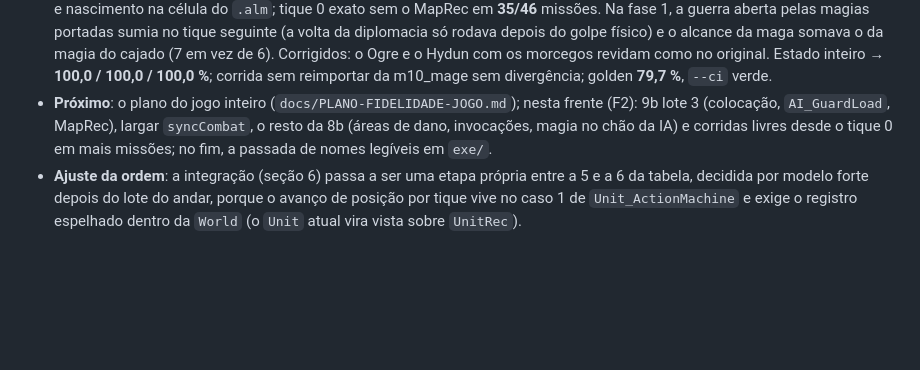
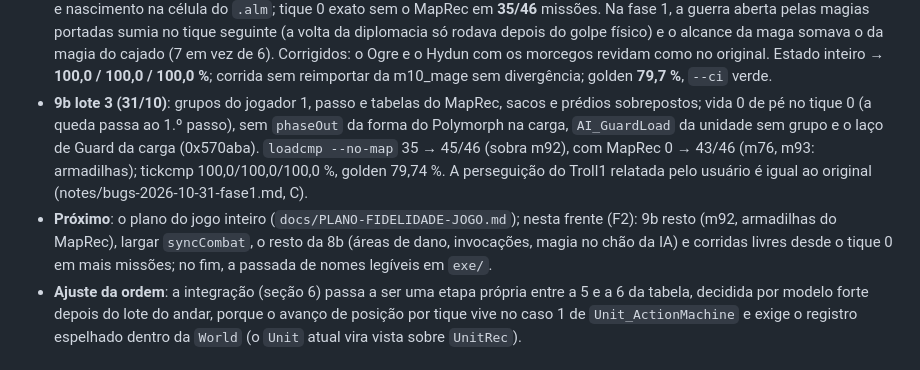
Before and after one commit to Tales-K/rom2-web, a Markdown page: docs/ABORDAGEM-FIDELIDADE-UNIDADES.md, the part around the change. GitHub-like rendering; blank space fills up the shorter version.

Commit message:
Docs: 9b lote 3 (loadcmp 45/46, com MapRec 43/46); troll da fase 1 igual ao original
Co-Authored-By: Claude Opus 5.5 <noreply@anthropic.com>

```diff
--- a/docs/ABORDAGEM-FIDELIDADE-UNIDADES.md
+++ b/docs/ABORDAGEM-FIDELIDADE-UNIDADES.md
@@ -330,8 +330,12 @@ imagens** (uma por missão e uma por episódio de interesse), nunca para traçar
   só rodava depois do golpe físico) e o alcance da maga somava o da magia do cajado (7 em vez de 6). Corrigidos: o Ogre e o Hydun com os
   morcegos revidam como no original. Estado inteiro → **100,0 / 100,0 / 100,0 %**; corrida sem reimportar da m10_mage sem divergência;
   golden **79,7 %**, `--ci` verde.
-- **Próximo**: o plano do jogo inteiro (`docs/PLANO-FIDELIDADE-JOGO.md`); nesta frente (F2): 9b lote 3 (colocação, `AI_GuardLoad`,
-  MapRec), largar `syncCombat`, o resto da 8b (áreas de dano, invocações, magia no chão da IA) e corridas livres desde o tique 0 em
+- **9b lote 3 (31/10)**: grupos do jogador 1, passo e tabelas do MapRec, sacos e prédios sobrepostos; vida 0 de pé no tique 0 (a queda
+  passa ao 1.º passo), sem `phaseOut` da forma do Polymorph na carga, `AI_GuardLoad` da unidade sem grupo e o laço de Guard da carga
+  (0x570aba). `loadcmp --no-map` 35 → 45/46 (sobra m92), com MapRec 0 → 43/46 (m76, m93: armadilhas); tickcmp 100,0/100,0/100,0 %,
+  golden 79,74 %. A perseguição do Troll1 relatada pelo usuário é igual ao original (notes/bugs-2026-10-31-fase1.md, C).
+- **Próximo**: o plano do jogo inteiro (`docs/PLANO-FIDELIDADE-JOGO.md`); nesta frente (F2): 9b resto (m92, armadilhas do MapRec),
+  largar `syncCombat`, o resto da 8b (áreas de dano, invocações, magia no chão da IA) e corridas livres desde o tique 0 em
   mais missões; no fim, a passada de nomes legíveis em `exe/`.
 - **Ajuste da ordem**: a integração (seção 6) passa a ser uma etapa própria entre a 5 e a 6 da tabela, decidida por modelo forte
   depois do lote do andar, porque o avanço de posição por tique vive no caso 1 de `Unit_ActionMachine` e exige o registro espelhado
```
